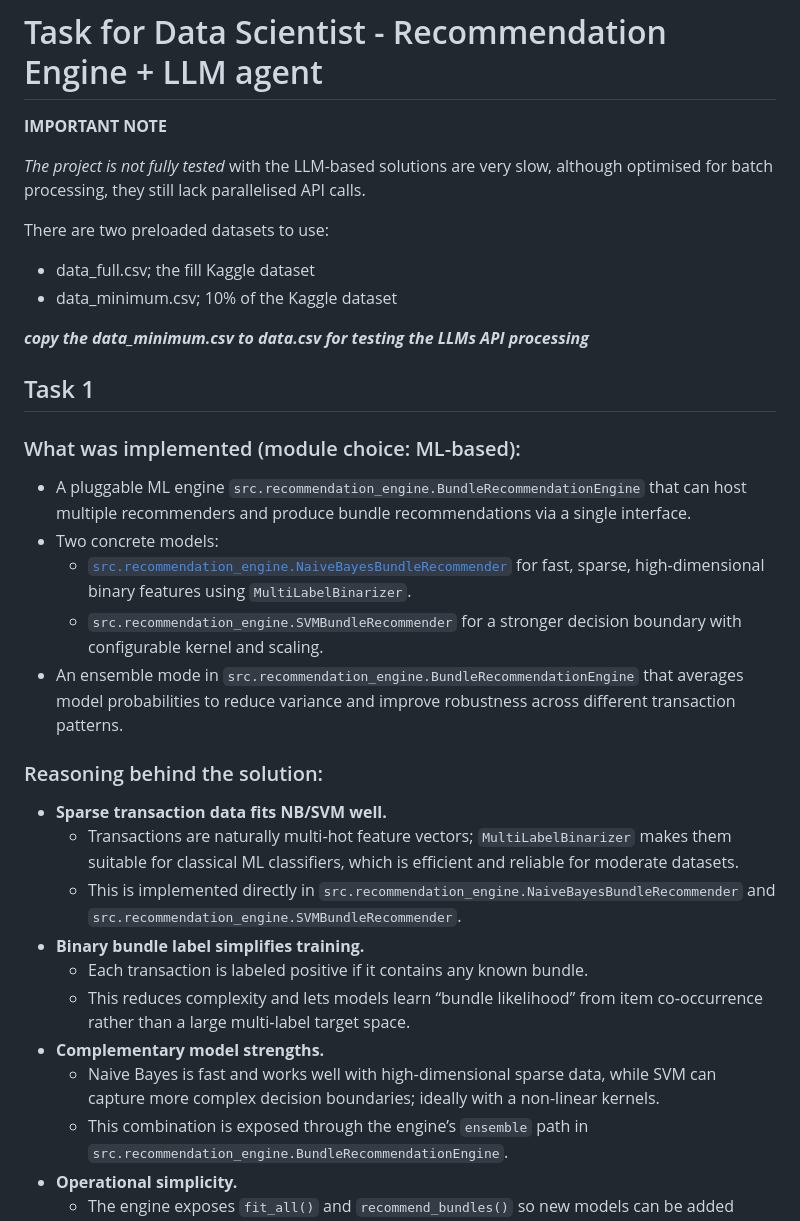
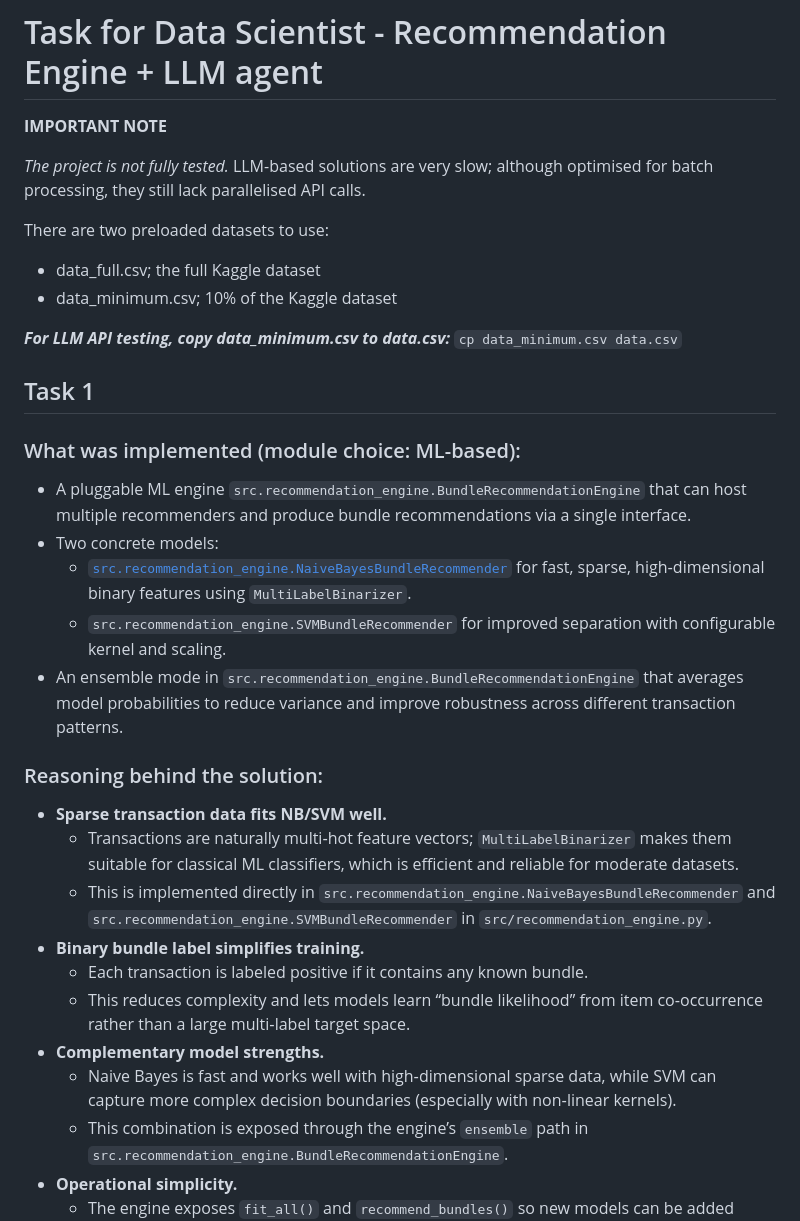
Before and after one commit to mladent/ecom-recommend-service, a Markdown page: TASK_README.md, the part around one of its changes. Rendered like a GitHub page.

```diff
--- a/TASK_README.md
+++ b/TASK_README.md
@@ -2,13 +2,14 @@
 
 **IMPORTANT NOTE**
 
- *The project is not fully tested* with the LLM-based solutions are very slow, although optimised for batch processing, they still lack parallelised API calls.
+*The project is not fully tested.* LLM-based solutions are very slow; although optimised for batch processing, they still lack parallelised API calls.
 
 There are two preloaded datasets to use:
- - data_full.csv; the fill Kaggle dataset
- - data_minimum.csv; 10% of the Kaggle dataset
+- data_full.csv; the full Kaggle dataset
+- data_minimum.csv; 10% of the Kaggle dataset
 
- ***copy the data_minimum.csv to data.csv for testing the LLMs API processing***
+***For LLM API testing, copy data_minimum.csv to data.csv:***
+`cp data_minimum.csv data.csv`
 
 ## Task 1
 
@@ -22,19 +23,19 @@ Please describe any reasoning behind your solution.
 - A pluggable ML engine `src.recommendation_engine.BundleRecommendationEngine` that can host multiple recommenders and produce bundle recommendations via a single interface.
 - Two concrete models:
   - [`src.recommendation_engine.NaiveBayesBundleRecommender`](src/recommendation_engine.py) for fast, sparse, high‑dimensional binary features using `MultiLabelBinarizer`.
-  - `src.recommendation_engine.SVMBundleRecommender` for a stronger decision boundary with configurable kernel and scaling.
+  - `src.recommendation_engine.SVMBundleRecommender` for improved separation with configurable kernel and scaling.
 - An ensemble mode in `src.recommendation_engine.BundleRecommendationEngine` that averages model probabilities to reduce variance and improve robustness across different transaction patterns.
 
 ### Reasoning behind the solution:
 
 - **Sparse transaction data fits NB/SVM well.**
   - Transactions are naturally multi‑hot feature vectors; `MultiLabelBinarizer` makes them suitable for classical ML classifiers, which is efficient and reliable for moderate datasets.
-  - This is implemented directly in `src.recommendation_engine.NaiveBayesBundleRecommender` and `src.recommendation_engine.SVMBundleRecommender`[](src/recommendation_engine.py).
+  - This is implemented directly in `src.recommendation_engine.NaiveBayesBundleRecommender` and `src.recommendation_engine.SVMBundleRecommender` in `src/recommendation_engine.py`.
 - **Binary bundle label simplifies training.**
    - Each transaction is labeled positive if it contains any known bundle.
    - This reduces complexity and lets models learn “bundle likelihood” from item co‑occurrence rather than a large multi‑label target space.
 - **Complementary model strengths.**
-  - Naive Bayes is fast and works well with high‑dimensional sparse data, while SVM can capture more complex decision boundaries; ideally with a non-linear kernels.
+  - Naive Bayes is fast and works well with high‑dimensional sparse data, while SVM can capture more complex decision boundaries (especially with non‑linear kernels).
   - This combination is exposed through the engine’s `ensemble` path in `src.recommendation_engine.BundleRecommendationEngine`.
 - **Operational simplicity.**
   - The engine exposes `fit_all()` and `recommend_bundles()` so new models can be added without changing callers.
```
Also changed, not shown: other parts of TASK_README.md (+33 -41 lines).
